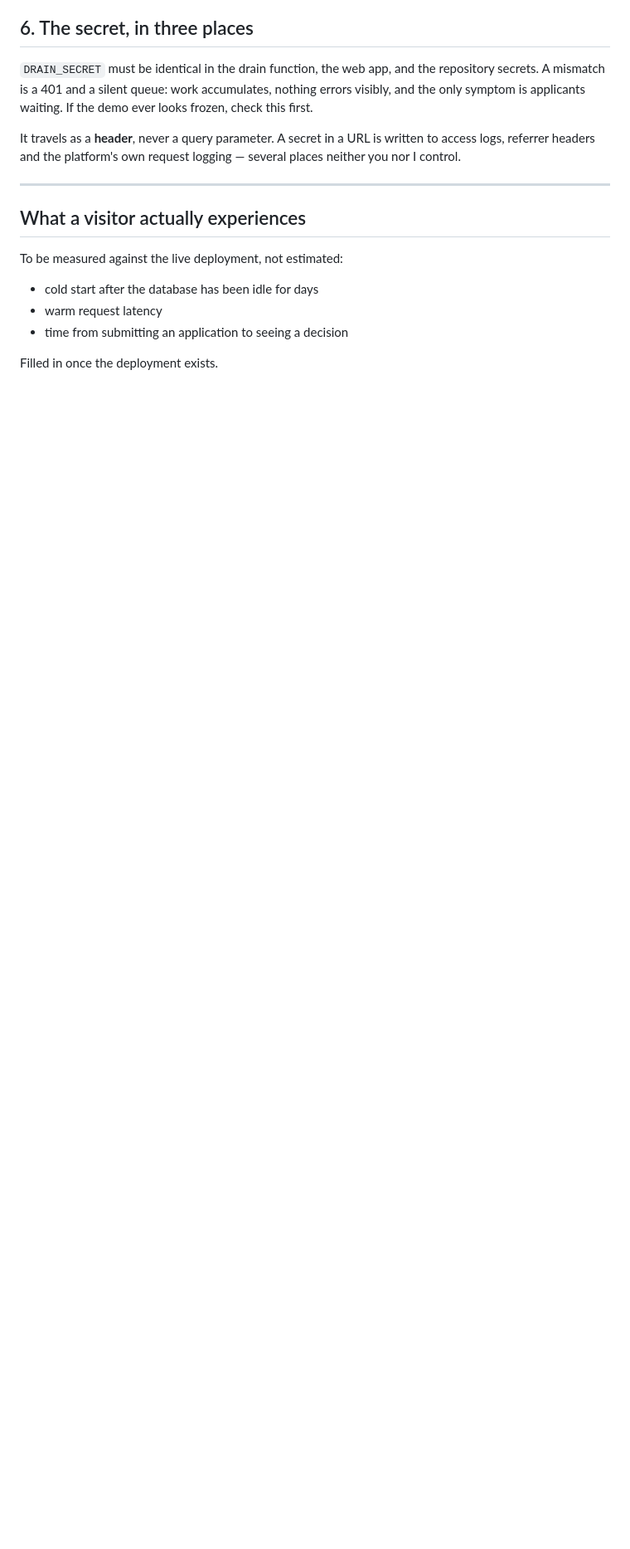
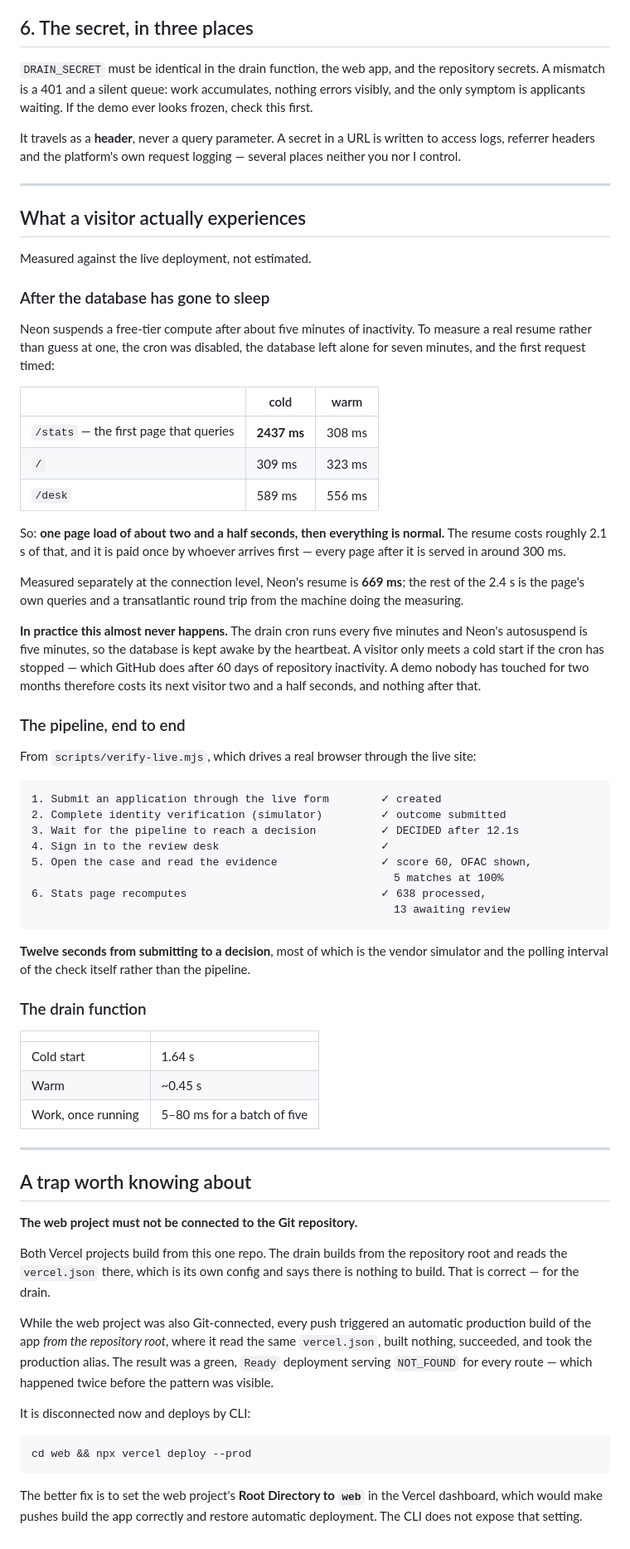
Before and after one commit to Denxhinjo/kyc-compliance-desk, a Markdown page: docs/deploy.md, the part around the change. Shown at 83% size. GitHub-like rendering; blank space fills up the shorter version.

Commit message:
Record the measured deployment numbers
Cold start after Neon suspends: one page load of ~2.4s, then ~300ms for
everything after. Measured by disabling the cron, leaving the database alone
for seven minutes and timing the first request, rather than estimating.
Neon's resume alone is 669ms at the connection level.

In practice a visitor rarely meets it: the five-minute cron and Neon's
five-minute autosuspend cancel out, so the database stays awake. It only goes
cold if the cron has stopped, which GitHub does after 60 days of repository
inactivity.

Also documented the two-projects-one-repo trap that cost two broken aliases.

````diff
--- a/docs/deploy.md
+++ b/docs/deploy.md
@@ -127,10 +127,85 @@ logging — several places neither you nor I control.
 
 ## What a visitor actually experiences
 
-To be measured against the live deployment, not estimated:
+Measured against the live deployment, not estimated.
 
-- cold start after the database has been idle for days
-- warm request latency
-- time from submitting an application to seeing a decision
+### After the database has gone to sleep
 
-Filled in once the deployment exists.
+Neon suspends a free-tier compute after about five minutes of inactivity. To
+measure a real resume rather than guess at one, the cron was disabled, the
+database left alone for seven minutes, and the first request timed:
+
+| | cold | warm |
+| --- | --- | --- |
+| `/stats` — the first page that queries | **2437 ms** | 308 ms |
+| `/` | 309 ms | 323 ms |
+| `/desk` | 589 ms | 556 ms |
+
+So: **one page load of about two and a half seconds, then everything is
+normal.** The resume costs roughly 2.1 s of that, and it is paid once by
+whoever arrives first — every page after it is served in around 300 ms.
+
+Measured separately at the connection level, Neon's resume is **669 ms**; the
+rest of the 2.4 s is the page's own queries and a transatlantic round trip from
+the machine doing the measuring.
+
+**In practice this almost never happens.** The drain cron runs every five
+minutes and Neon's autosuspend is five minutes, so the database is kept awake
+by the heartbeat. A visitor only meets a cold start if the cron has stopped —
+which GitHub does after 60 days of repository inactivity. A demo nobody has
+touched for two months therefore costs its next visitor two and a half seconds,
+and nothing after that.
+
+### The pipeline, end to end
+
+From `scripts/verify-live.mjs`, which drives a real browser through the live
+site:
+
+```
+1. Submit an application through the live form        ✓ created
+2. Complete identity verification (simulator)         ✓ outcome submitted
+3. Wait for the pipeline to reach a decision          ✓ DECIDED after 12.1s
+4. Sign in to the review desk                         ✓
+5. Open the case and read the evidence                ✓ score 60, OFAC shown,
+                                                        5 matches at 100%
+6. Stats page recomputes                              ✓ 638 processed,
+                                                        13 awaiting review
+```
+
+**Twelve seconds from submitting to a decision**, most of which is the vendor
+simulator and the polling interval of the check itself rather than the
+pipeline.
+
+### The drain function
+
+| | |
+| --- | --- |
+| Cold start | 1.64 s |
+| Warm | ~0.45 s |
+| Work, once running | 5–80 ms for a batch of five |
+
+---
+
+## A trap worth knowing about
+
+**The web project must not be connected to the Git repository.**
+
+Both Vercel projects build from this one repo. The drain builds from the
+repository root and reads the `vercel.json` there, which is its own config and
+says there is nothing to build. That is correct — for the drain.
+
+While the web project was also Git-connected, every push triggered an automatic
+production build of the app *from the repository root*, where it read the same
+`vercel.json`, built nothing, succeeded, and took the production alias. The
+result was a green, `Ready` deployment serving `NOT_FOUND` for every route —
+which happened twice before the pattern was visible.
+
+It is disconnected now and deploys by CLI:
+
+```bash
+cd web && npx vercel deploy --prod
+```
+
+The better fix is to set the web project's **Root Directory to `web`** in the
+Vercel dashboard, which would make pushes build the app correctly and restore
+automatic deployment. The CLI does not expose that setting.
````
